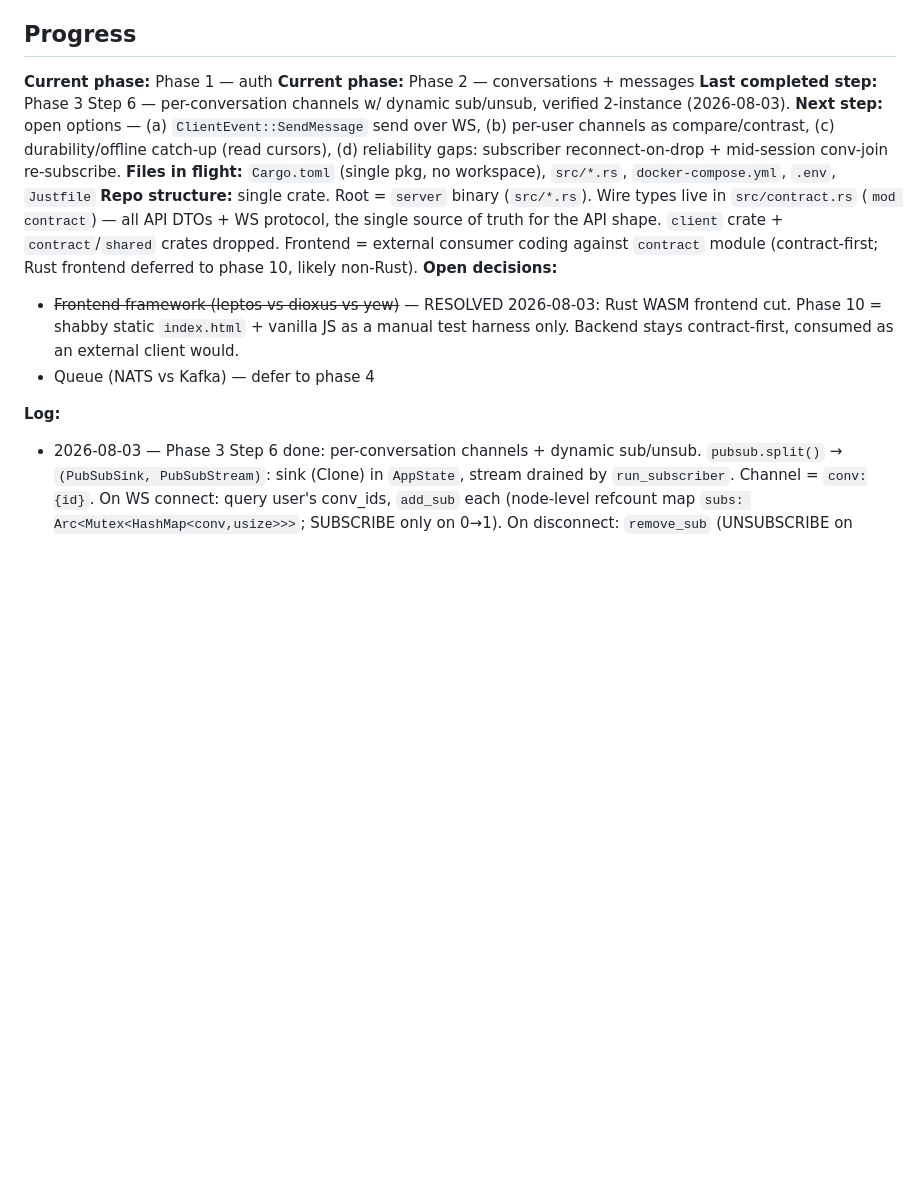
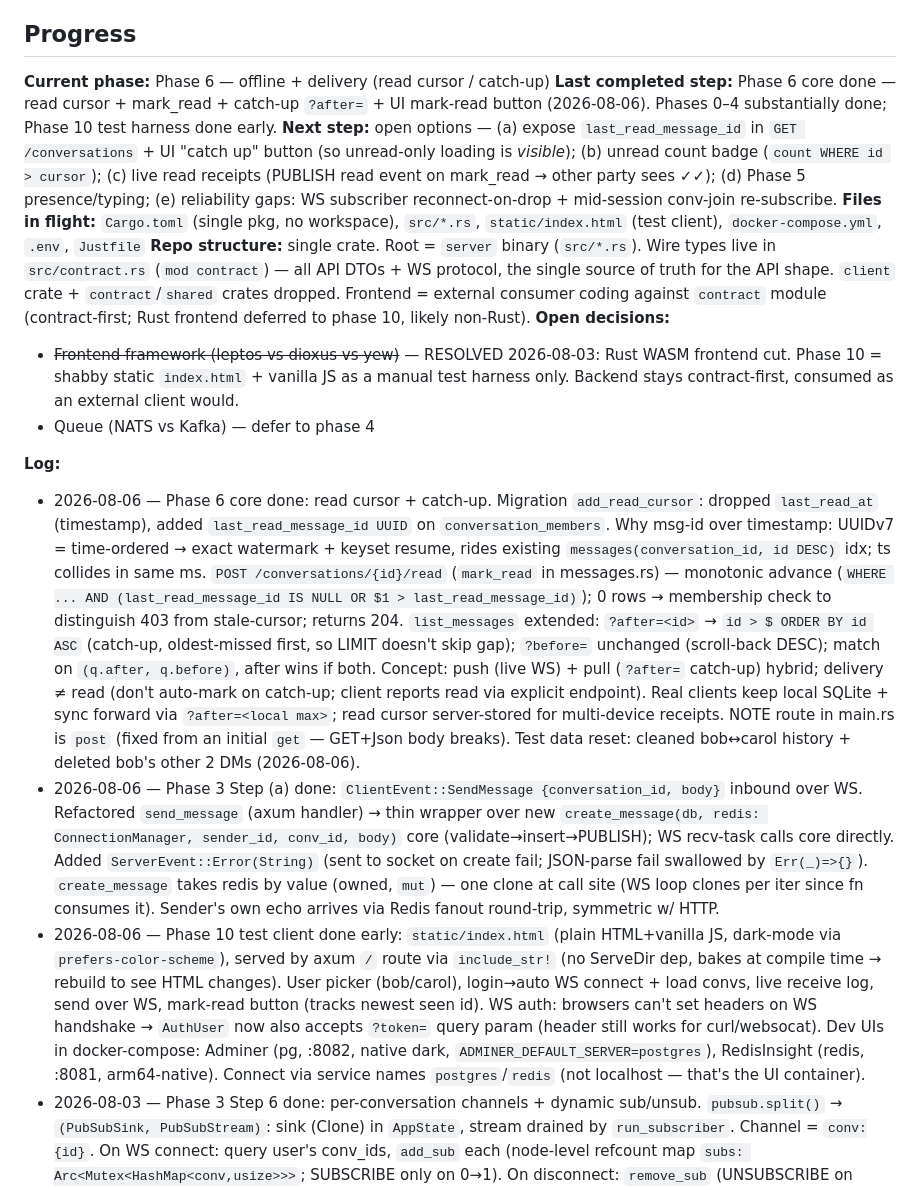
Before and after one commit to jytan17/mlsd-chatapp, a Markdown page: CLAUDE.md, the part around the change. Rendered like a GitHub page; blank space fills up the shorter version.

Commit message:
udated claude.md

```diff
--- a/CLAUDE.md
+++ b/CLAUDE.md
@@ -70,17 +70,19 @@ Build > read. Touch every layer.
 
 ## Progress
 
-**Current phase:** Phase 1 — auth
-**Current phase:** Phase 2 — conversations + messages
-**Last completed step:** Phase 3 Step 6 — per-conversation channels w/ dynamic sub/unsub, verified 2-instance (2026-08-03).
-**Next step:** open options — (a) `ClientEvent::SendMessage` send over WS, (b) per-user channels as compare/contrast, (c) durability/offline catch-up (read cursors), (d) reliability gaps: subscriber reconnect-on-drop + mid-session conv-join re-subscribe.
-**Files in flight:** `Cargo.toml` (single pkg, no workspace), `src/*.rs`, `docker-compose.yml`, `.env`, `Justfile`
+**Current phase:** Phase 6 — offline + delivery (read cursor / catch-up)
+**Last completed step:** Phase 6 core done — read cursor + mark_read + catch-up `?after=` + UI mark-read button (2026-08-06). Phases 0–4 substantially done; Phase 10 test harness done early.
+**Next step:** open options — (a) expose `last_read_message_id` in `GET /conversations` + UI "catch up" button (so unread-only loading is *visible*); (b) unread count badge (`count WHERE id > cursor`); (c) live read receipts (PUBLISH read event on mark_read → other party sees ✓✓); (d) Phase 5 presence/typing; (e) reliability gaps: WS subscriber reconnect-on-drop + mid-session conv-join re-subscribe.
+**Files in flight:** `Cargo.toml` (single pkg, no workspace), `src/*.rs`, `static/index.html` (test client), `docker-compose.yml`, `.env`, `Justfile`
 **Repo structure:** single crate. Root = `server` binary (`src/*.rs`). Wire types live in `src/contract.rs` (`mod contract`) — all API DTOs + WS protocol, the single source of truth for the API shape. `client` crate + `contract`/`shared` crates dropped. Frontend = external consumer coding against `contract` module (contract-first; Rust frontend deferred to phase 10, likely non-Rust).
 **Open decisions:**
 - ~~Frontend framework (leptos vs dioxus vs yew)~~ — RESOLVED 2026-08-03: Rust WASM frontend cut. Phase 10 = shabby static `index.html` + vanilla JS as a manual test harness only. Backend stays contract-first, consumed as an external client would.
 - Queue (NATS vs Kafka) — defer to phase 4
 
 **Log:**
+- 2026-08-06 — Phase 6 core done: read cursor + catch-up. Migration `add_read_cursor`: dropped `last_read_at` (timestamp), added `last_read_message_id UUID` on `conversation_members`. Why msg-id over timestamp: UUIDv7 = time-ordered → exact watermark + keyset resume, rides existing `messages(conversation_id, id DESC)` idx; ts collides in same ms. `POST /conversations/{id}/read` (`mark_read` in messages.rs) — monotonic advance (`WHERE ... AND (last_read_message_id IS NULL OR $1 > last_read_message_id)`); 0 rows → membership check to distinguish 403 from stale-cursor; returns 204. `list_messages` extended: `?after=<id>` → `id > $ ORDER BY id ASC` (catch-up, oldest-missed first, so LIMIT doesn't skip gap); `?before=` unchanged (scroll-back DESC); match on `(q.after, q.before)`, after wins if both. Concept: push (live WS) + pull (`?after=` catch-up) hybrid; delivery ≠ read (don't auto-mark on catch-up; client reports read via explicit endpoint). Real clients keep local SQLite + sync forward via `?after=<local max>`; read cursor server-stored for multi-device receipts. NOTE route in main.rs is `post` (fixed from an initial `get` — GET+Json body breaks). Test data reset: cleaned bob↔carol history + deleted bob's other 2 DMs (2026-08-06).
+- 2026-08-06 — Phase 3 Step (a) done: `ClientEvent::SendMessage {conversation_id, body}` inbound over WS. Refactored `send_message` (axum handler) → thin wrapper over new `create_message(db, redis: ConnectionManager, sender_id, conv_id, body)` core (validate→insert→PUBLISH); WS recv-task calls core directly. Added `ServerEvent::Error(String)` (sent to socket on create fail; JSON-parse fail swallowed by `Err(_)=>{}`). `create_message` takes redis by value (owned, `mut`) — one clone at call site (WS loop clones per iter since fn consumes it). Sender's own echo arrives via Redis fanout round-trip, symmetric w/ HTTP.
+- 2026-08-06 — Phase 10 test client done early: `static/index.html` (plain HTML+vanilla JS, dark-mode via `prefers-color-scheme`), served by axum `/` route via `include_str!` (no ServeDir dep, bakes at compile time → rebuild to see HTML changes). User picker (bob/carol), login→auto WS connect + load convs, live receive log, send over WS, mark-read button (tracks newest seen id). WS auth: browsers can't set headers on WS handshake → `AuthUser` now also accepts `?token=` query param (header still works for curl/websocat). Dev UIs in docker-compose: Adminer (pg, :8082, native dark, `ADMINER_DEFAULT_SERVER=postgres`), RedisInsight (redis, :8081, arm64-native). Connect via service names `postgres`/`redis` (not localhost — that's the UI container).
 - 2026-08-03 — Phase 3 Step 6 done: per-conversation channels + dynamic sub/unsub. `pubsub.split()` → `(PubSubSink, PubSubStream)`: sink (Clone) in `AppState`, stream drained by `run_subscriber`. Channel = `conv:{id}`. On WS connect: query user's conv_ids, `add_sub` each (node-level refcount map `subs: Arc<Mutex<HashMap<conv,usize>>>`; SUBSCRIBE only on 0→1). On disconnect: `remove_sub` (UNSUBSCRIBE on 1→0). `send_message` PUBLISHes to `conv:{conv_id}` via ConnectionManager (`state.redis`), not the sink — sink is subscribe-control only. Verified 2-instance: `PUBSUB CHANNELS` shows `conv:*` while connected, vanish on disconnect; cross-node delivery works. Why split(): `on_message()` borrows `&mut pubsub` for the loop, blocking `subscribe()`; split gives independent owned halves. Known gaps: subs computed at connect (mid-session conv-join needs reconnect); no subscriber reconnect on drop; per-conv scales poorly for users-in-many-convs (→ per-user channels).
 - 2026-08-02 — Phase 3 Step 5 done: Redis pub/sub cross-node fanout. `src/fanout.rs`: global channel `"message"`, `Broadcast {members, payload}`, `run_subscriber` (dedicated `get_async_pubsub` conn, `on_message` loop → `local_fanout` to local Hub), spawned in main w/ `redis_client.clone()` + `hub.clone()`. `send_message` now PUBLISHes `Broadcast` instead of touching Hub directly — all delivery (even same-node) routes through Redis → every node's subscriber → local sockets. `PORT` env-configurable (Justfile `run port="3000"`). Verified 2-instance: carol POST→A, bob WS on B receives. Bugs squashed: `PULISH` typo (swallowed by `unwrap_or`), websocat variadic `-H` eats URL (put URL first). Known gaps: no subscriber reconnect on drop; global channel = every node sees every msg (next: per-conversation channels).
 - 2026-08-02 — Collapsed `contract` crate → `src/contract.rs` module (`mod contract`). Single crate now, no workspace. Reason: only one consumer (server), so a separate crate was ceremony w/o payoff (YAGNI); the dep-firewall benefit didn't justify a whole crate for one binary. Imports → `crate::contract::*`. Note: `ClientEvent` now warns unused (module-level dead-code lint sees it; a lib crate's `pub` items didn't) — expected until inbound WS parse wired. Build green.
```
